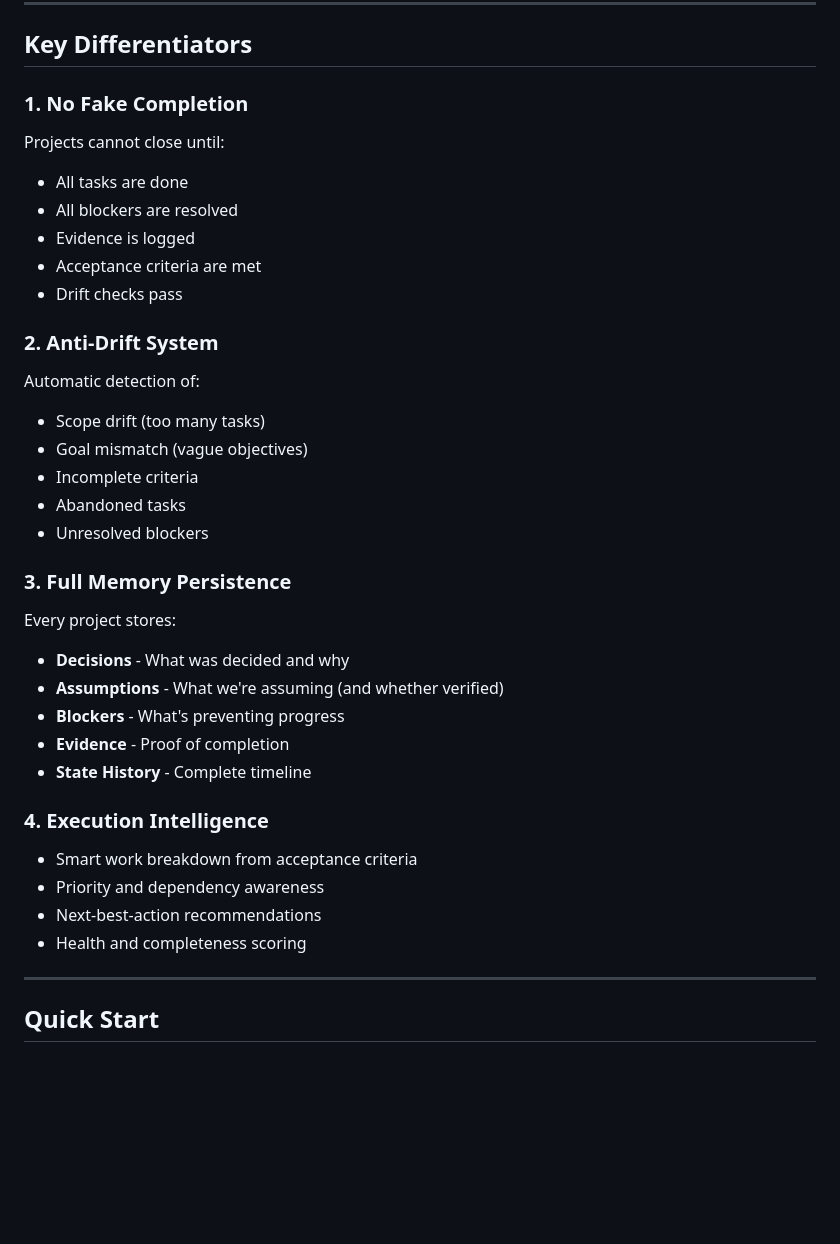
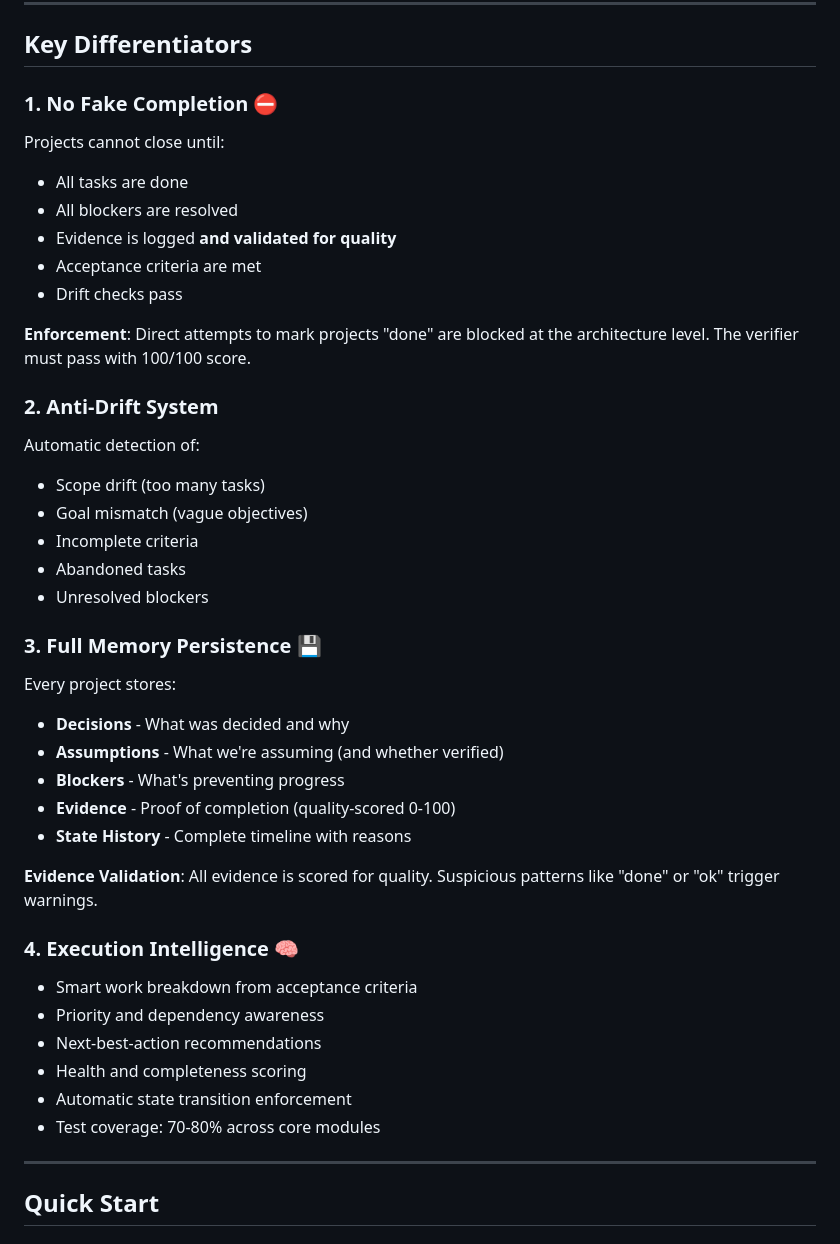
Before and after one commit to jaganmohanraj/taskpilot-ai, a Markdown page: README.md, the part around one of its changes. GitHub-like rendering; blank space fills up the shorter version.

```diff
--- a/README.md
+++ b/README.md
@@ -31,13 +31,15 @@ TaskPilot AI provides:
 
 ## Key Differentiators
 
-### 1. No Fake Completion
+### 1. No Fake Completion ⛔
 Projects cannot close until:
 - All tasks are done
 - All blockers are resolved
-- Evidence is logged
+- Evidence is logged **and validated for quality**
 - Acceptance criteria are met
 - Drift checks pass
+
+**Enforcement**: Direct attempts to mark projects "done" are blocked at the architecture level. The verifier must pass with 100/100 score.
 
 ### 2. Anti-Drift System
 Automatic detection of:
@@ -47,19 +49,23 @@ Automatic detection of:
 - Abandoned tasks
 - Unresolved blockers
 
-### 3. Full Memory Persistence
+### 3. Full Memory Persistence 💾
 Every project stores:
 - **Decisions** - What was decided and why
 - **Assumptions** - What we're assuming (and whether verified)
 - **Blockers** - What's preventing progress
-- **Evidence** - Proof of completion
-- **State History** - Complete timeline
+- **Evidence** - Proof of completion (quality-scored 0-100)
+- **State History** - Complete timeline with reasons
 
-### 4. Execution Intelligence
+**Evidence Validation**: All evidence is scored for quality. Suspicious patterns like "done" or "ok" trigger warnings.
+
+### 4. Execution Intelligence 🧠
 - Smart work breakdown from acceptance criteria
 - Priority and dependency awareness
 - Next-best-action recommendations
 - Health and completeness scoring
+- Automatic state transition enforcement
+- Test coverage: 70-80% across core modules
 
 ---
 
```
Also changed, not shown: other parts of README.md (+86 -10 lines).
